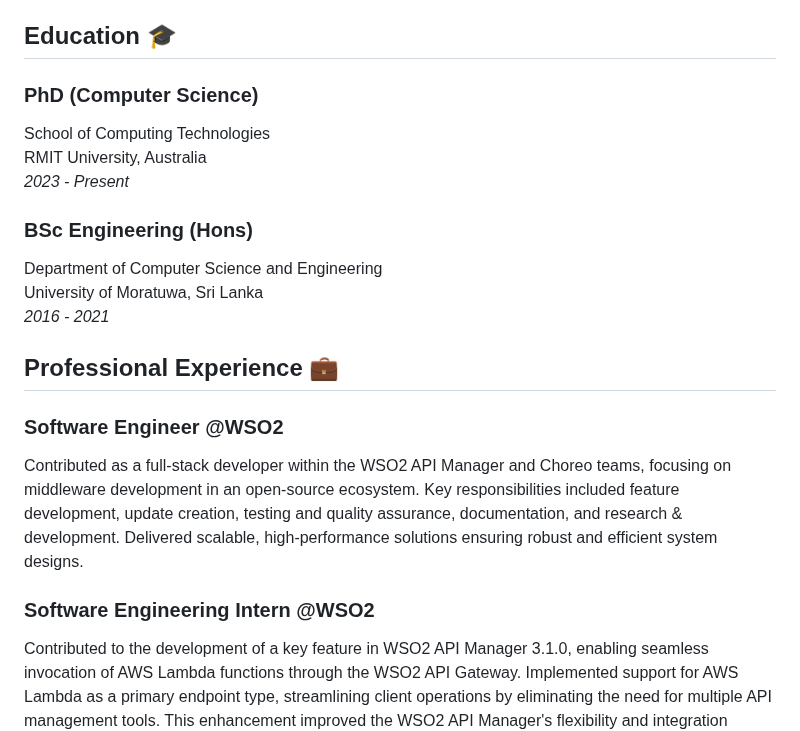
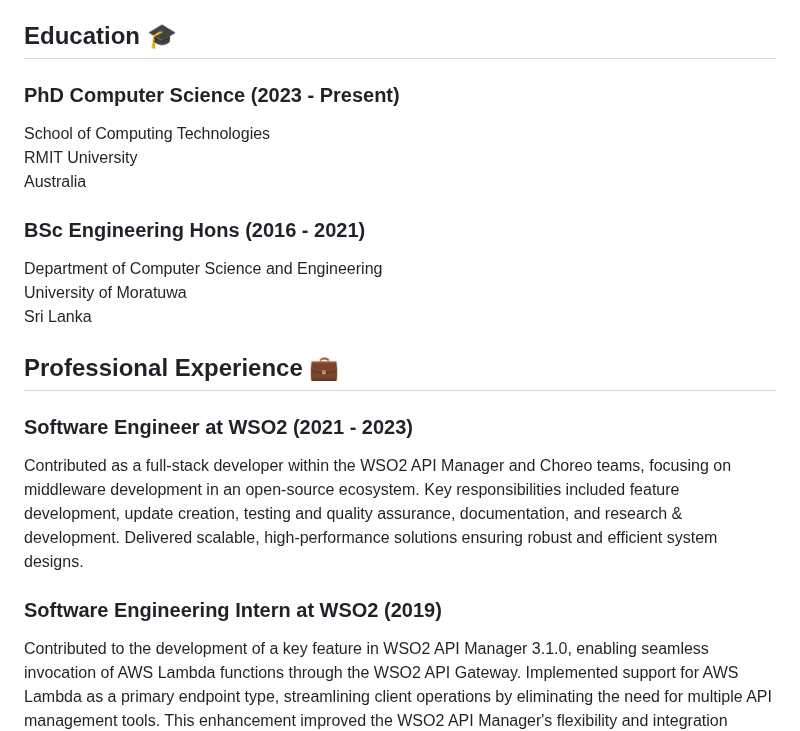
Before and after one commit to binodmx/binodmx.github.io, a Markdown page: index.md, the part around the change. Drawn GitHub-style.

Commit message:
Fix year formatting

```diff
--- a/index.md
+++ b/index.md
@@ -15,23 +15,23 @@ I am a PhD student at RMIT University, Australia, and a former software engineer
 
 ## Education 🎓
 
-### PhD (Computer Science)
+### PhD Computer Science (2023 - Present)
 School of Computing Technologies<br>
-RMIT University, Australia<br>
-*2023 - Present*
+RMIT University<br>
+Australia
 
-### BSc Engineering (Hons)
+### BSc Engineering Hons (2016 - 2021)
 Department of Computer Science and Engineering<br>
-University of Moratuwa, Sri Lanka<br>
-*2016 - 2021*
+University of Moratuwa<br>
+Sri Lanka
 
 ## Professional Experience 💼
 
-### Software Engineer @WSO2
+### Software Engineer at WSO2 (2021 - 2023)
 
 Contributed as a full-stack developer within the WSO2 API Manager and Choreo teams, focusing on middleware development in an open-source ecosystem. Key responsibilities included feature development, update creation, testing and quality assurance, documentation, and research & development. Delivered scalable, high-performance solutions ensuring robust and efficient system designs.
 
-### Software Engineering Intern @WSO2
+### Software Engineering Intern at WSO2 (2019)
 
 Contributed to the development of a key feature in WSO2 API Manager 3.1.0, enabling seamless invocation of AWS Lambda functions through the WSO2 API Gateway. Implemented support for AWS Lambda as a primary endpoint type, streamlining client operations by eliminating the need for multiple API management tools. This enhancement improved the WSO2 API Manager's flexibility and integration capabilities.
 
```
